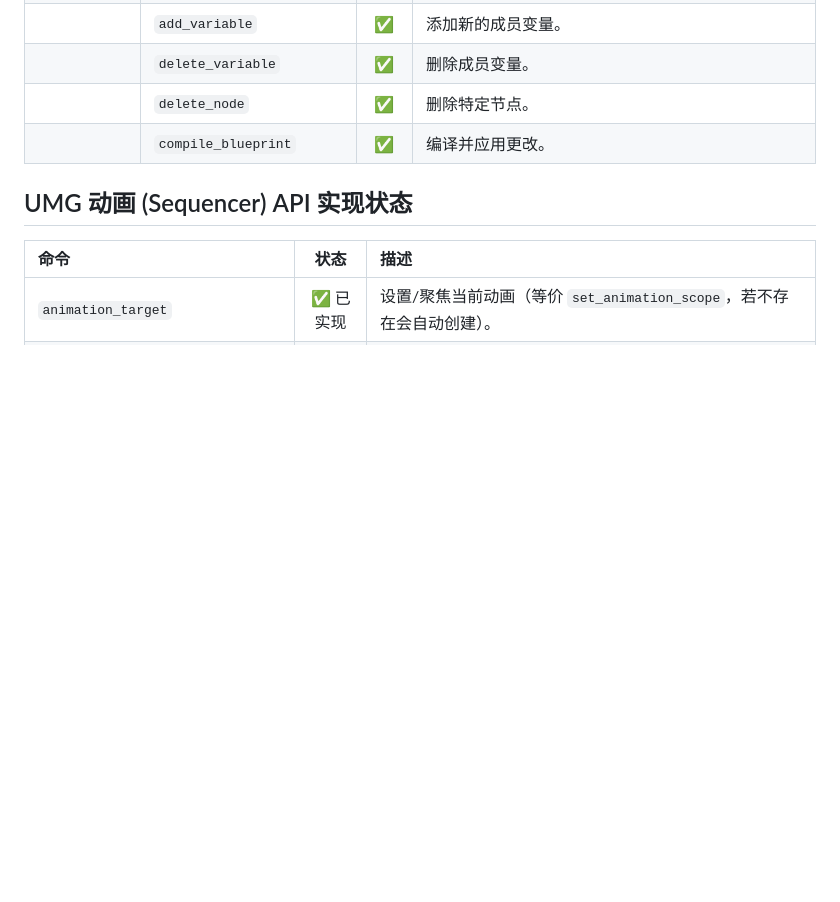
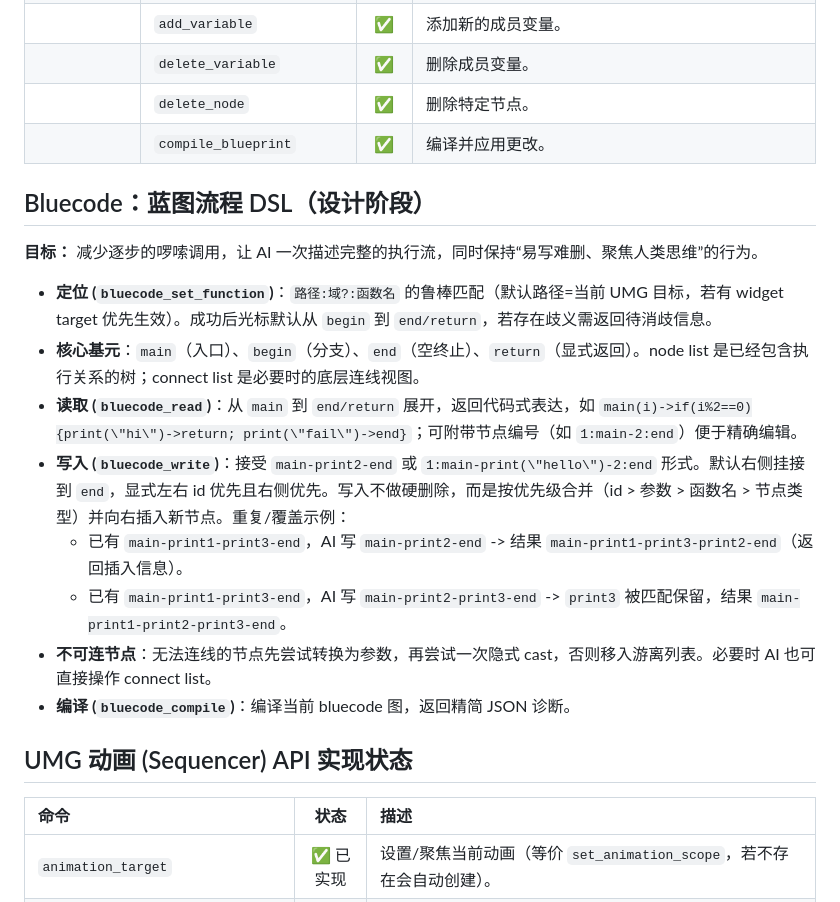
Before and after one commit to winyunq/UnrealMotionGraphicsMCP, a Markdown page: Readme_zh.md, the part around the change. Rendered like a GitHub page; blank space fills up the shorter version.

```diff
--- a/Readme_zh.md
+++ b/Readme_zh.md
@@ -224,6 +224,19 @@ flowchart LR
 |                    | `delete_node`             |   ✅   | 删除特定节点。                                                 |
 |                    | `compile_blueprint`       |   ✅   | 编译并应用更改。                                               |
 
+## Bluecode：蓝图流程 DSL（设计阶段）
+
+**目标：** 减少逐步的啰嗦调用，让 AI 一次描述完整的执行流，同时保持“易写难删、聚焦人类思维”的行为。
+
+- **定位 (`bluecode_set_function`)**：`路径:域?:函数名` 的鲁棒匹配（默认路径=当前 UMG 目标，若有 widget target 优先生效）。成功后光标默认从 `begin` 到 `end/return`，若存在歧义需返回待消歧信息。
+- **核心基元**：`main`（入口）、`begin`（分支）、`end`（空终止）、`return`（显式返回）。node list 是已经包含执行关系的树；connect list 是必要时的底层连线视图。
+- **读取 (`bluecode_read`)**：从 `main` 到 `end/return` 展开，返回代码式表达，如 `main(i)->if(i%2==0){print(\"hi\")->return; print(\"fail\")->end}`；可附带节点编号（如 `1:main-2:end`）便于精确编辑。
+- **写入 (`bluecode_write`)**：接受 `main-print2-end` 或 `1:main-print(\"hello\")-2:end` 形式。默认右侧挂接到 `end`，显式左右 id 优先且右侧优先。写入不做硬删除，而是按优先级合并（id > 参数 > 函数名 > 节点类型）并向右插入新节点。重复/覆盖示例：
+  - 已有 `main-print1-print3-end`，AI 写 `main-print2-end` -> 结果 `main-print1-print3-print2-end`（返回插入信息）。
+  - 已有 `main-print1-print3-end`，AI 写 `main-print2-print3-end` -> `print3` 被匹配保留，结果 `main-print1-print2-print3-end`。
+- **不可连节点**：无法连线的节点先尝试转换为参数，再尝试一次隐式 cast，否则移入游离列表。必要时 AI 也可直接操作 connect list。
+- **编译 (`bluecode_compile`)**：编译当前 bluecode 图，返回精简 JSON 诊断。
+
 ## UMG 动画 (Sequencer) API 实现状态
 
 | 命令                           |   状态   | 描述                                                                                  |
```
Also changed, not shown: Readme.md (+15 -2 lines).
